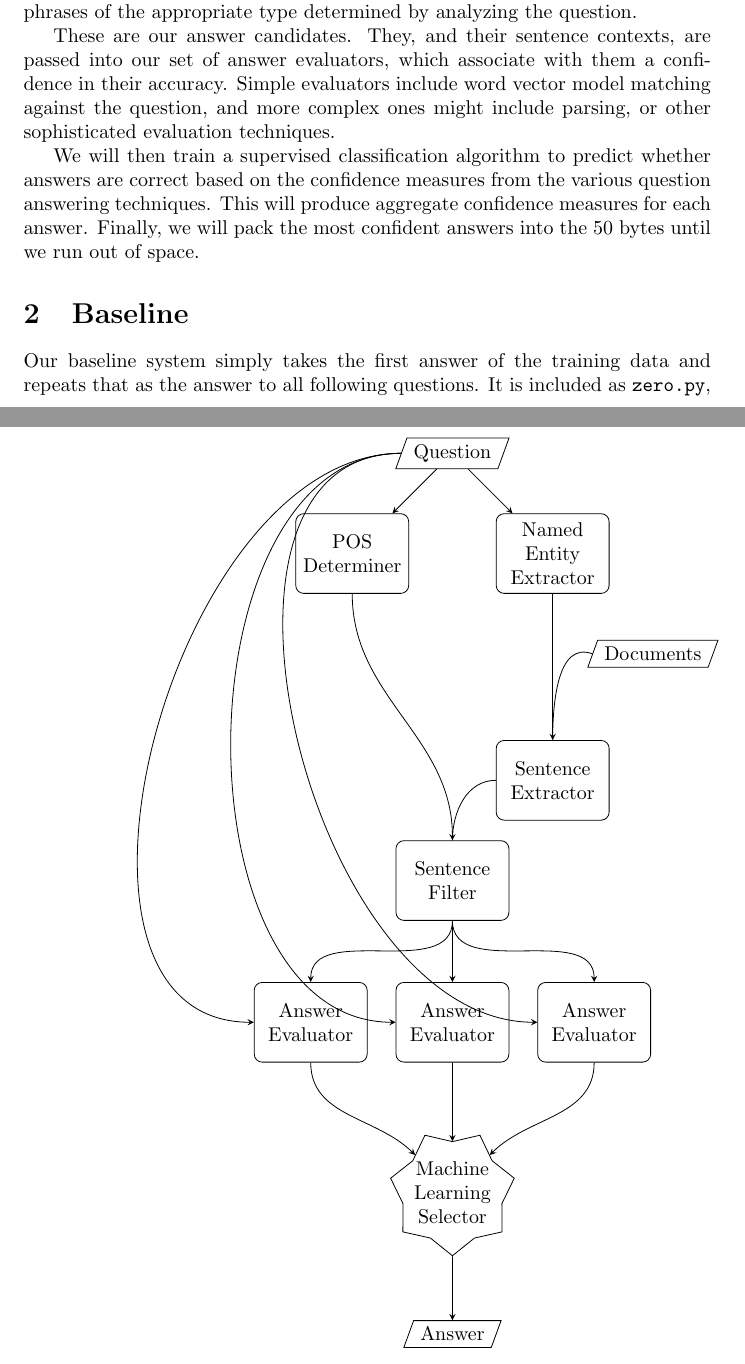
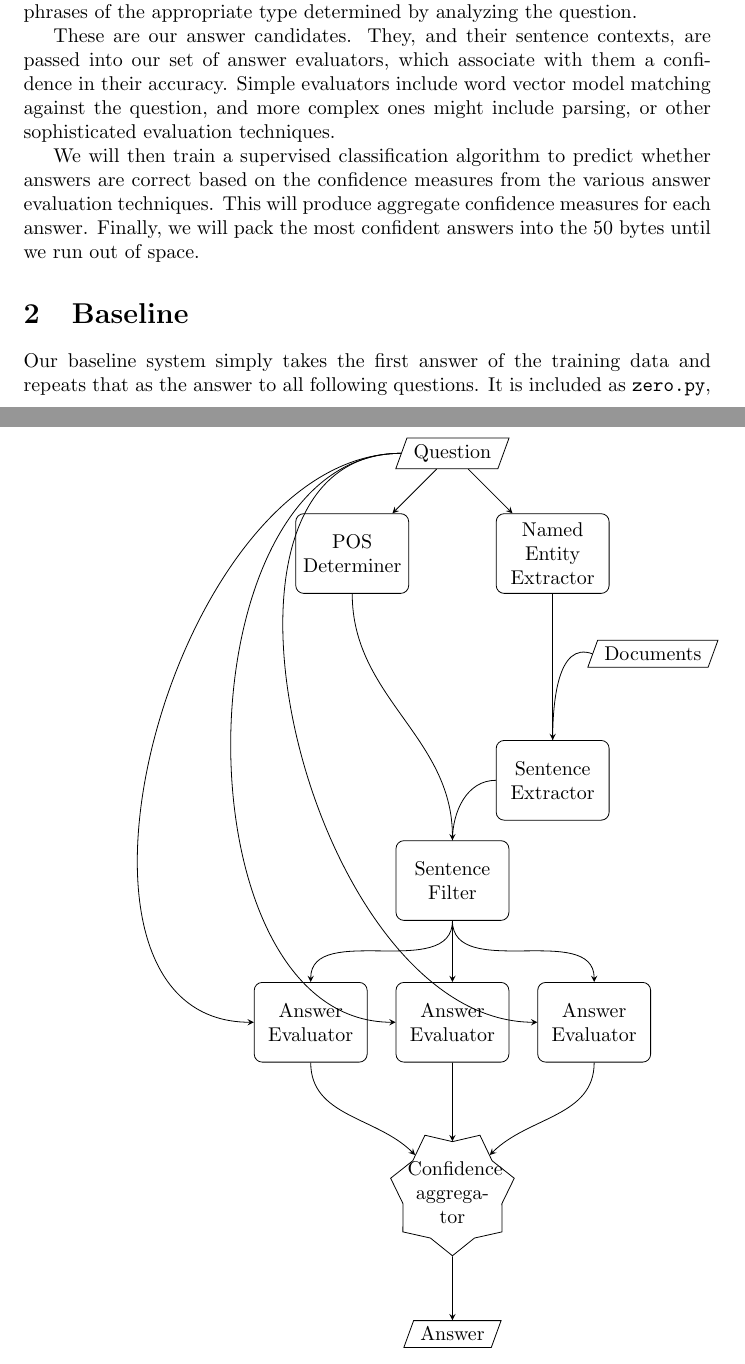
Before and after one commit to astory/cs4740_4, a LaTeX document (paper/proposal.tex): two parts of pages 1 and 2 of 3, joined at a grey line, cut so that both start at the same text. Compiled offline with pdfLaTeX.

Commit message:
rename "machine learning selector" to "confidence aggregator"

```diff
--- a/paper/proposal.tex
+++ b/paper/proposal.tex
@@ -48,8 +48,8 @@ the question, and more complex ones might include parsing, or other
 sophisticated evaluation techniques.
 
 We will then train a supervised classification algorithm to predict whether
-answers are correct based on the confidence measures from the various question
-answering techniques. This will produce aggregate confidence measures for
+answers are correct based on the confidence measures from the various answer
+evaluation techniques. This will produce aggregate confidence measures for
 each answer. Finally, we will pack the most confident answers into the 50 bytes
 until we run out of space.
 
@@ -67,7 +67,7 @@ until we run out of space.
    \node[process] (a2) [below of=sf]                    {Answer Evaluator};
    \node[process] (a1) [left of=a2]                     {Answer Evaluator};
    \node[process] (a3) [right of=a2]                    {Answer Evaluator};
-   \node[machine] (as) [below of=a2]                    {Machine Learning Selector};
+   \node[machine] (as) [below of=a2]                    {Confidence aggregator};
    \node[data] (A) [below of=as]                        {Answer};
 
    % edges
```
Also changed, not shown: paper/proposal.pdf.
